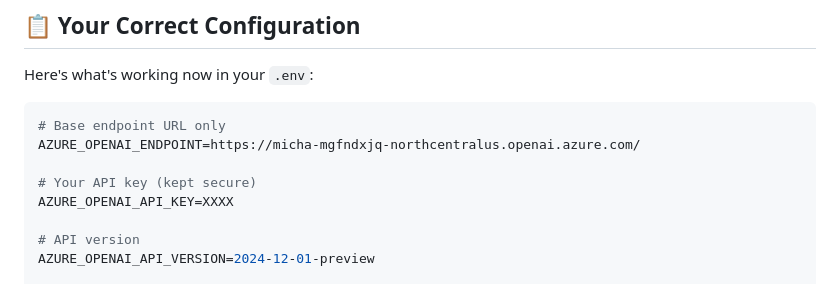
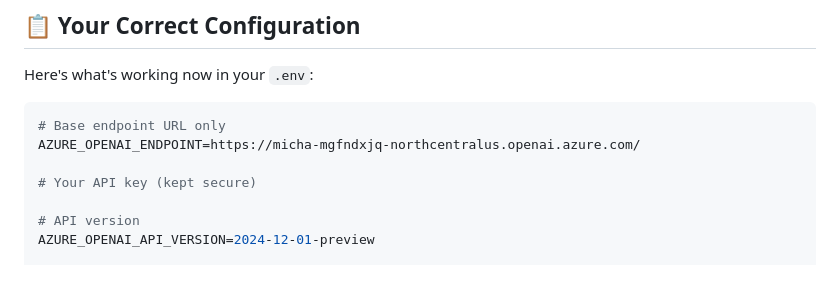
Before and after one commit to mifurm/ghcopilot, a Markdown page: ISSUE_RESOLUTION.md, the part around the change. Rendered like a GitHub page.

Commit message:
fix of issue

```diff
--- a/ISSUE_RESOLUTION.md
+++ b/ISSUE_RESOLUTION.md
@@ -117,7 +117,6 @@ Here's what's working now in your `.env`:
 AZURE_OPENAI_ENDPOINT=https://micha-mgfndxjq-northcentralus.openai.azure.com/
 
 # Your API key (kept secure)
-AZURE_OPENAI_API_KEY=XXXX
 
 # API version
 AZURE_OPENAI_API_VERSION=2024-12-01-preview
```
